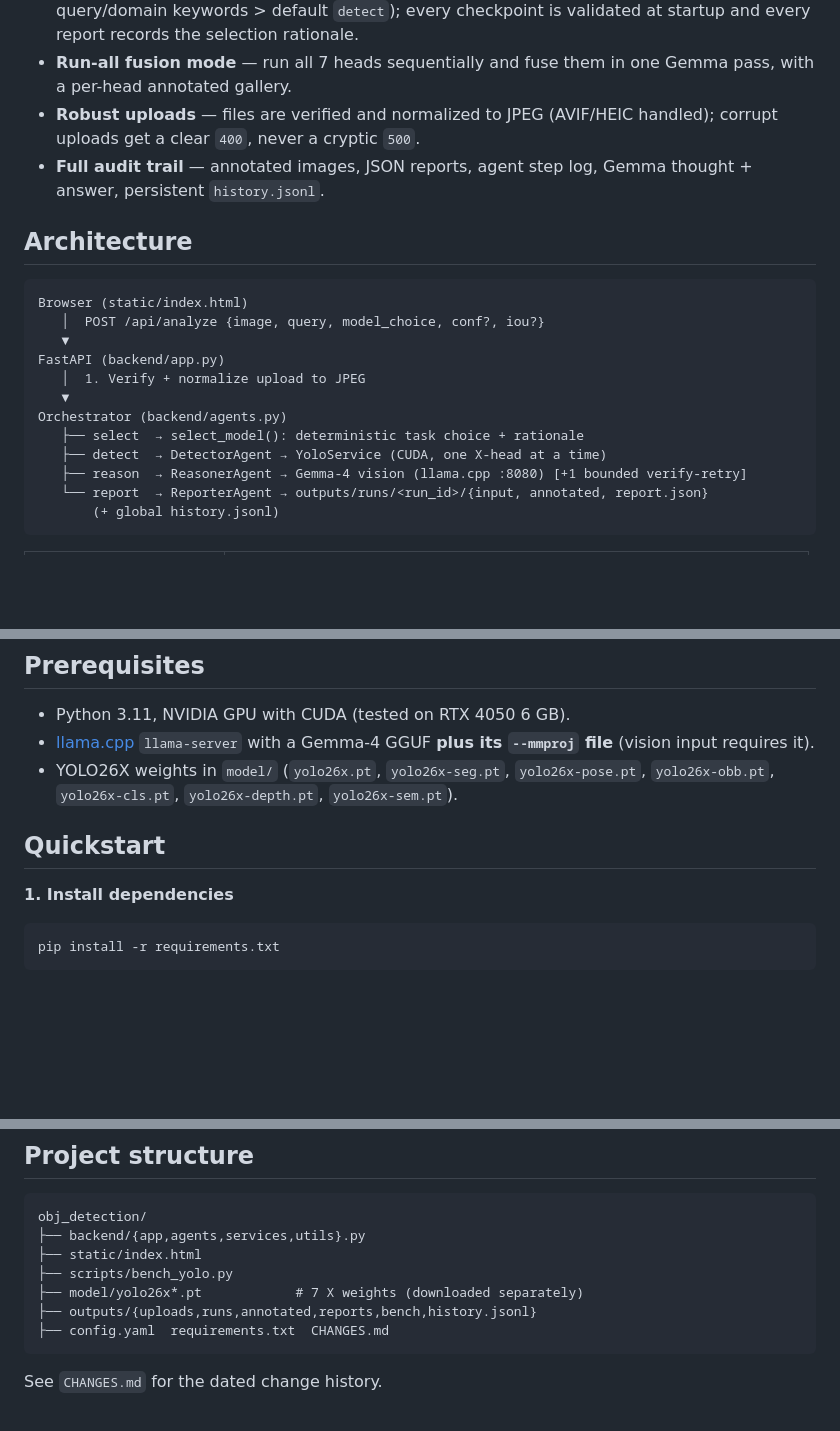
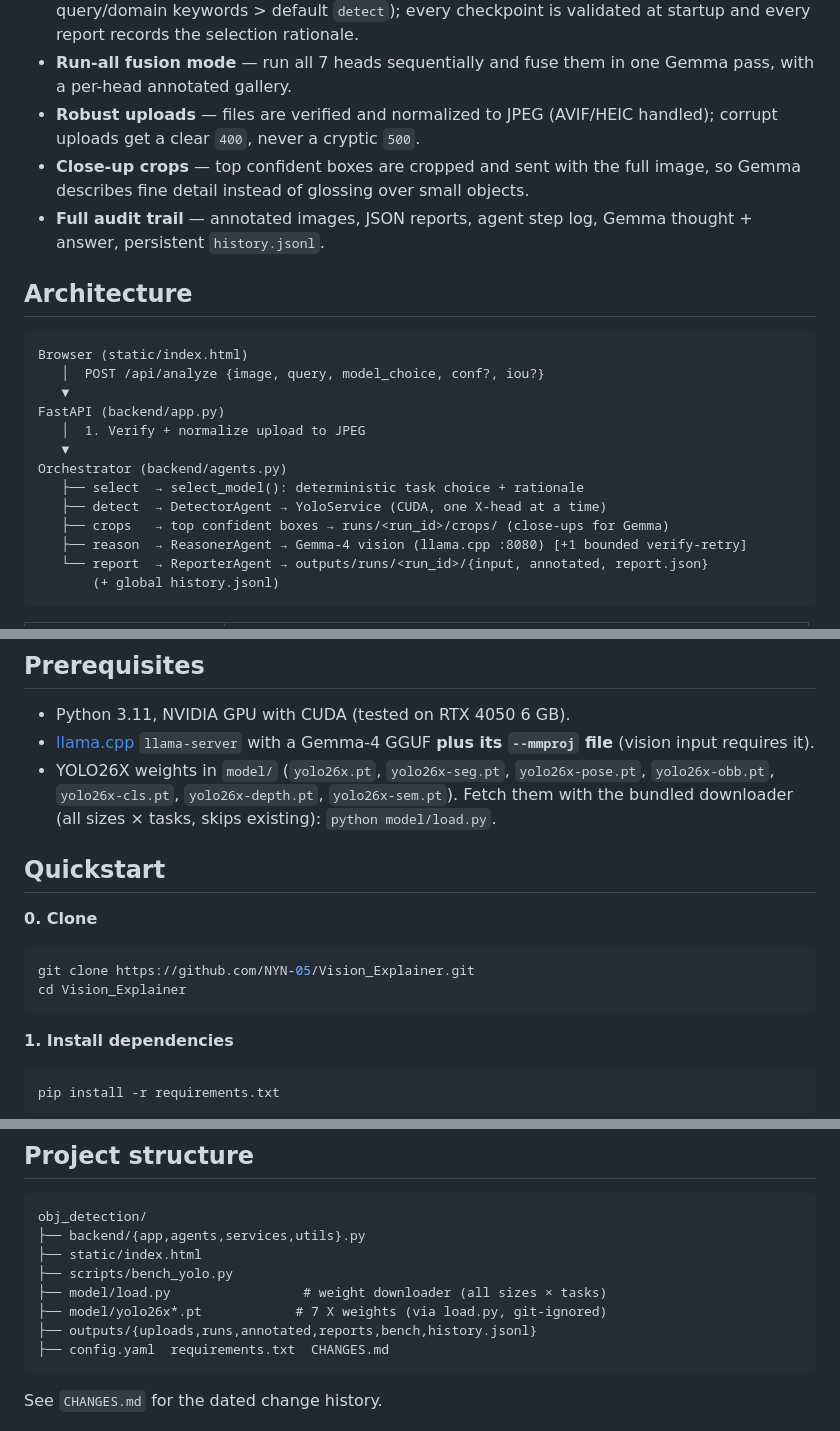
Before and after one commit to NYN-05/Vision_Explainer, a Markdown page: README.md, 3 parts joined by grey strips. Rendered like a GitHub page; blank space fills up the shorter version.

Commit message:
docs: clone step, weight downloader, close-up crops and run-folder layout in README

````diff
--- a/README.md
+++ b/README.md
@@ -24,6 +24,8 @@ persisted to disk with its full reasoning trace.
   Gemma pass, with a per-head annotated gallery.
 - **Robust uploads** — files are verified and normalized to JPEG (AVIF/HEIC handled);
   corrupt uploads get a clear `400`, never a cryptic `500`.
+- **Close-up crops** — top confident boxes are cropped and sent with the full image,
+  so Gemma describes fine detail instead of glossing over small objects.
 - **Full audit trail** — annotated images, JSON reports, agent step log, Gemma
   thought + answer, persistent `history.jsonl`.
 
@@ -39,6 +41,7 @@ FastAPI (backend/app.py)
 Orchestrator (backend/agents.py)
    ├── select  → select_model(): deterministic task choice + rationale
    ├── detect  → DetectorAgent → YoloService (CUDA, one X-head at a time)
+   ├── crops   → top confident boxes → runs/<run_id>/crops/ (close-ups for Gemma)
    ├── reason  → ReasonerAgent → Gemma-4 vision (llama.cpp :8080) [+1 bounded verify-retry]
    └── report  → ReporterAgent → outputs/runs/<run_id>/{input, annotated, report.json}
        (+ global history.jsonl)
@@ -60,8 +63,17 @@ Orchestrator (backend/agents.py)
   GGUF **plus its `--mmproj` file** (vision input requires it).
 - YOLO26X weights in `model/` (`yolo26x.pt`, `yolo26x-seg.pt`, `yolo26x-pose.pt`,
   `yolo26x-obb.pt`, `yolo26x-cls.pt`, `yolo26x-depth.pt`, `yolo26x-sem.pt`).
+  Fetch them with the bundled downloader (all sizes × tasks, skips existing):
+  `python model/load.py`.
 
 ## Quickstart
+
+**0. Clone**
+
+```powershell
+git clone https://github.com/NYN-05/Vision_Explainer.git
+cd Vision_Explainer
+```
 
 **1. Install dependencies**
 
@@ -173,7 +185,8 @@ obj_detection/
 ├── backend/{app,agents,services,utils}.py
 ├── static/index.html
 ├── scripts/bench_yolo.py
-├── model/yolo26x*.pt            # 7 X weights (downloaded separately)
+├── model/load.py                 # weight downloader (all sizes × tasks)
+├── model/yolo26x*.pt            # 7 X weights (via load.py, git-ignored)
 ├── outputs/{uploads,runs,annotated,reports,bench,history.jsonl}
 ├── config.yaml  requirements.txt  CHANGES.md
 ```
````
